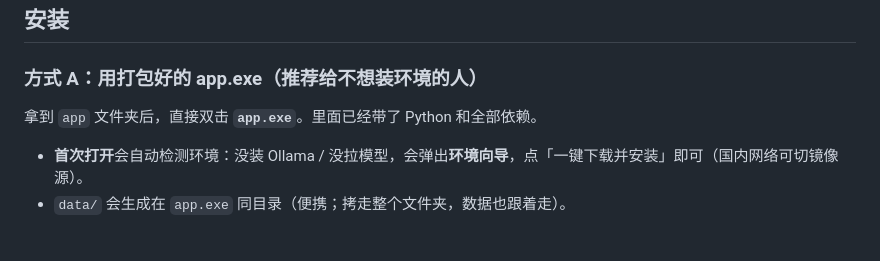
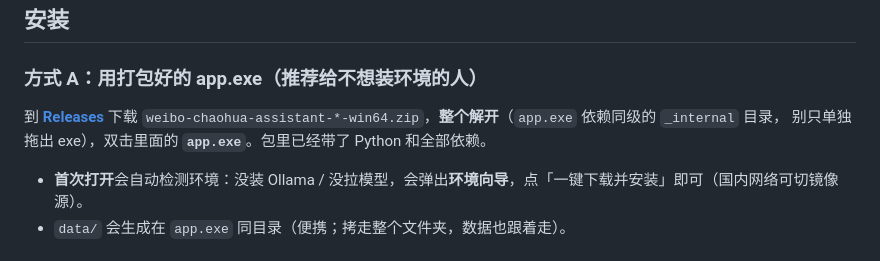
Before and after one commit to Tale-in-reality/weibo-chaohua-assistant, a Markdown page: README.md, the part around the change. Rendered like a GitHub page.

Commit message:
README：指路 Releases 下载打包版
Co-Authored-By: Claude <noreply@anthropic.com>

```diff
--- a/README.md
+++ b/README.md
@@ -72,7 +72,9 @@
 
 ### 方式 A：用打包好的 app.exe（推荐给不想装环境的人）
 
-拿到 `app` 文件夹后，直接双击 **`app.exe`**。里面已经带了 Python 和全部依赖。
+到 [**Releases**](https://github.com/Tale-in-reality/weibo-chaohua-assistant/releases) 下载
+`weibo-chaohua-assistant-*-win64.zip`，**整个解开**（`app.exe` 依赖同级的 `_internal` 目录，
+别只单独拖出 exe），双击里面的 **`app.exe`**。包里已经带了 Python 和全部依赖。
 
 - **首次打开**会自动检测环境：没装 Ollama / 没拉模型，会弹出**环境向导**，点「一键下载并安装」即可（国内网络可切镜像源）。
 - `data/` 会生成在 `app.exe` 同目录（便携；拷走整个文件夹，数据也跟着走）。
```
